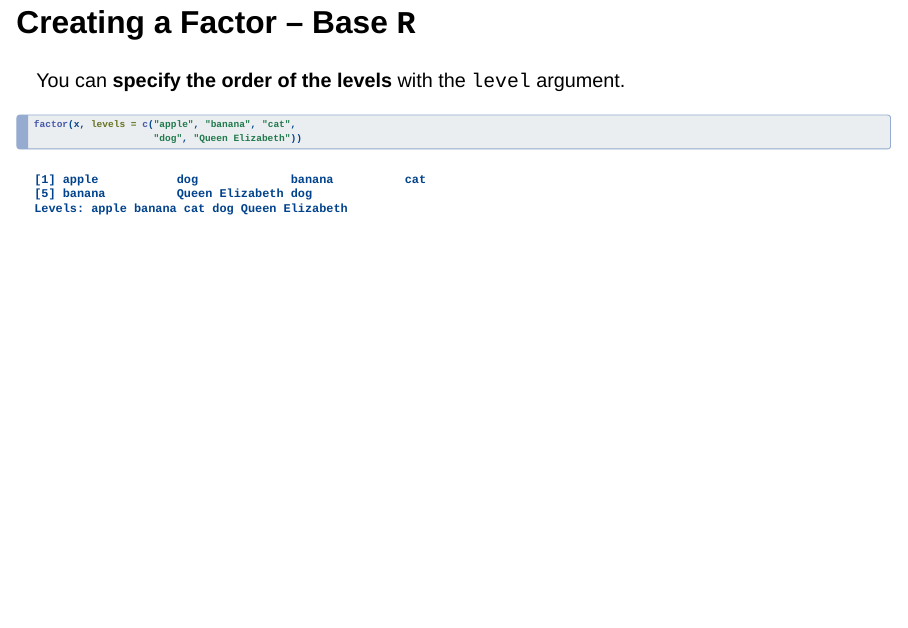
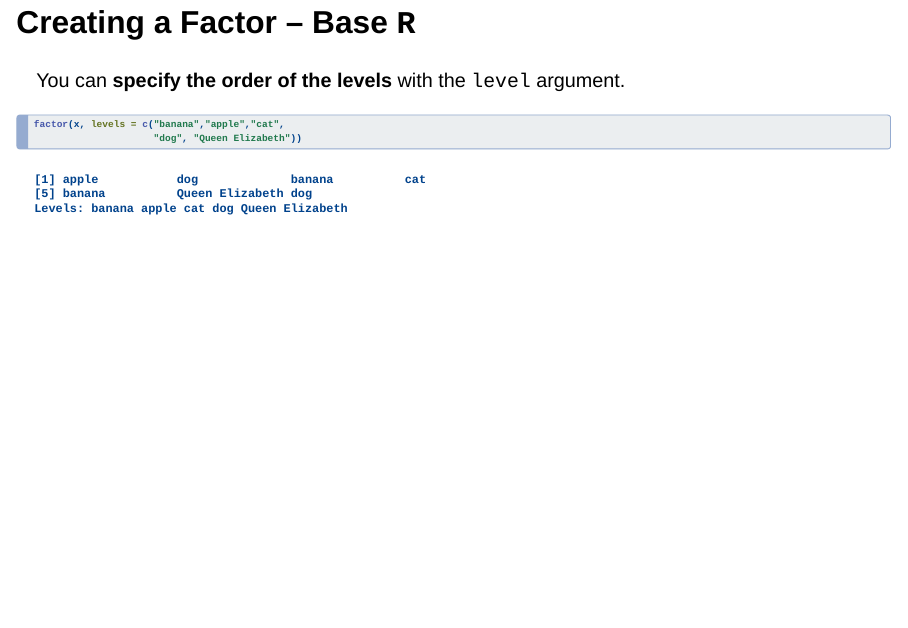
Before and after one commit to zoerehnberg/STAT331-CP, a Quarto document (lecture_slides/W5_special_types/W5_special_types.qmd): page 8 of 80. Rendered offline with R 4.5, knitr and Pandoc in place of Quarto, with nearby package versions; drawn as Slidy slides in place of the format the file asks for.

Commit message:
W5 slides

````diff
--- a/lecture_slides/W5_special_types/W5_special_types.qmd
+++ b/lecture_slides/W5_special_types/W5_special_types.qmd
@@ -91,7 +91,7 @@ You can **specify the order of the levels** with the `level` argument.
 
 ```{r}
 #| echo: true
-factor(x, levels = c("apple", "banana", "cat",
+factor(x, levels = c("banana","apple","cat",
                      "dog", "Queen Elizabeth"))
 ```
 
````
